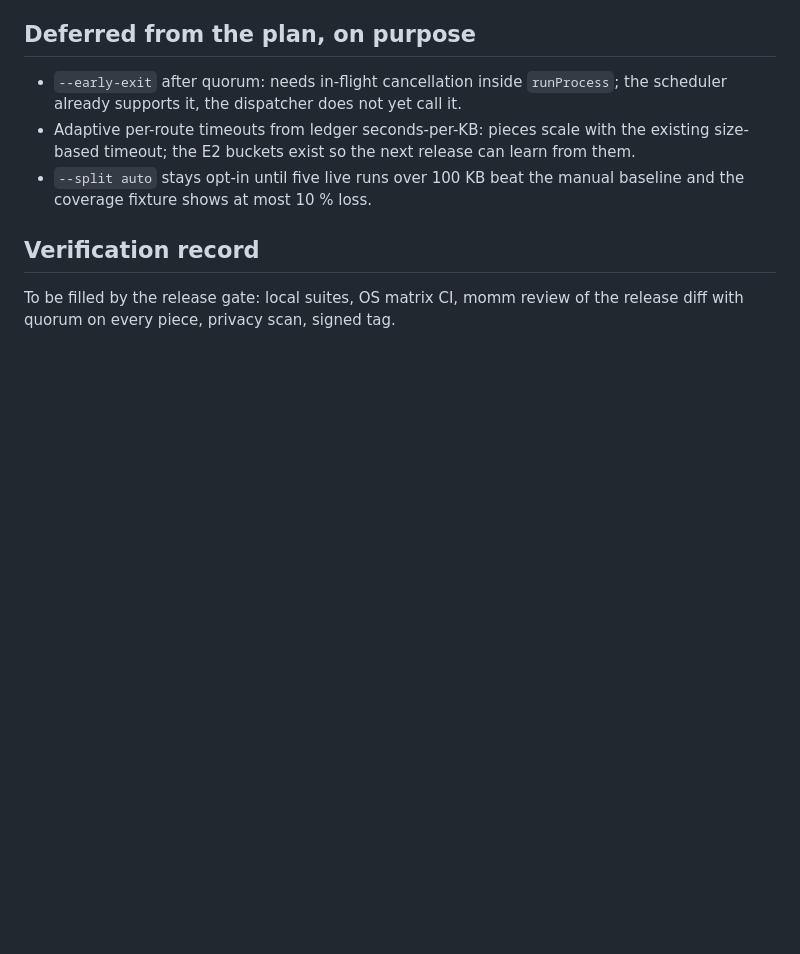
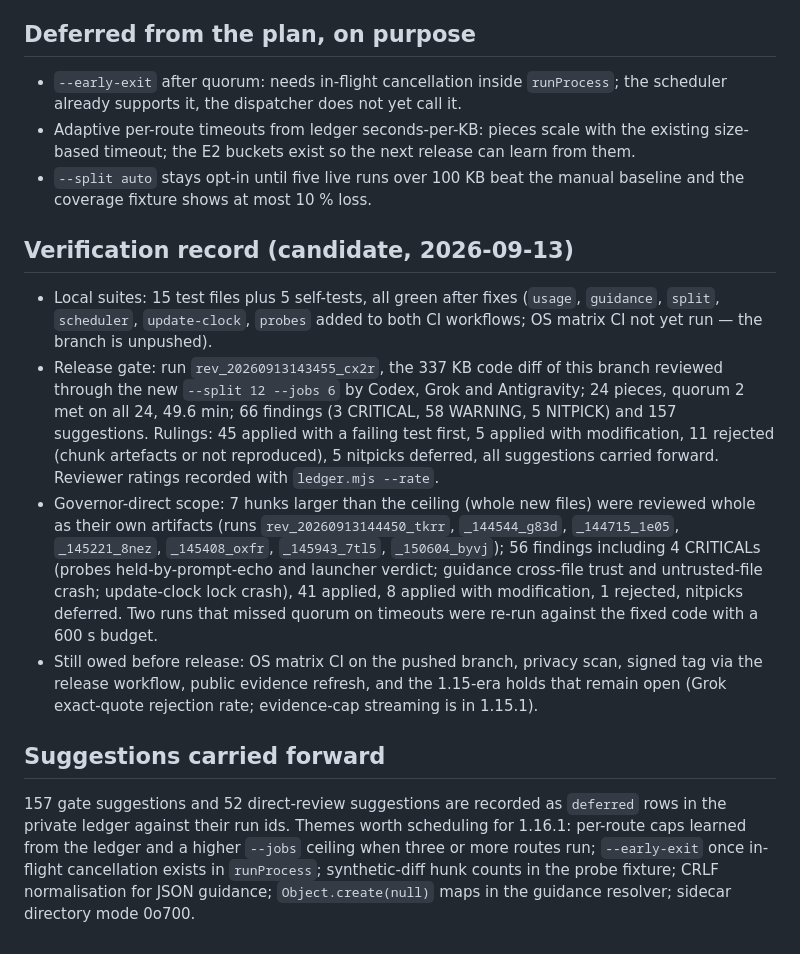
Before and after one commit to marroccofella/skills, a Markdown page: momm/references/release-1.16.0.md, the part around the change. Drawn GitHub-style; blank space fills up the shorter version.

Commit message:
momm 1.16: verification record and carried-forward suggestions in the release notes
Co-Authored-By: Claude Fable 5.1 <noreply@anthropic.com>

```diff
--- a/momm/references/release-1.16.0.md
+++ b/momm/references/release-1.16.0.md
@@ -26,6 +26,13 @@ Reading: quorum coverage tripled, wall clock was slower. The scheduler ran at mo
 - Adaptive per-route timeouts from ledger seconds-per-KB: pieces scale with the existing size-based timeout; the E2 buckets exist so the next release can learn from them.
 - `--split auto` stays opt-in until five live runs over 100 KB beat the manual baseline and the coverage fixture shows at most 10 % loss.
 
-## Verification record
+## Verification record (candidate, 2026-09-13)
 
-To be filled by the release gate: local suites, OS matrix CI, momm review of the release diff with quorum on every piece, privacy scan, signed tag.
+- Local suites: 15 test files plus 5 self-tests, all green after fixes (`usage`, `guidance`, `split`, `scheduler`, `update-clock`, `probes` added to both CI workflows; OS matrix CI not yet run — the branch is unpushed).
+- Release gate: run `rev_20260913143455_cx2r`, the 337 KB code diff of this branch reviewed through the new `--split 12 --jobs 6` by Codex, Grok and Antigravity; 24 pieces, quorum 2 met on all 24, 49.6 min; 66 findings (3 CRITICAL, 58 WARNING, 5 NITPICK) and 157 suggestions. Rulings: 45 applied with a failing test first, 5 applied with modification, 11 rejected (chunk artefacts or not reproduced), 5 nitpicks deferred, all suggestions carried forward. Reviewer ratings recorded with `ledger.mjs --rate`.
+- Governor-direct scope: 7 hunks larger than the ceiling (whole new files) were reviewed whole as their own artifacts (runs `rev_20260913144450_tkrr`, `_144544_g83d`, `_144715_1e05`, `_145221_8nez`, `_145408_oxfr`, `_145943_7tl5`, `_150604_byvj`); 56 findings including 4 CRITICALs (probes held-by-prompt-echo and launcher verdict; guidance cross-file trust and untrusted-file crash; update-clock lock crash), 41 applied, 8 applied with modification, 1 rejected, nitpicks deferred. Two runs that missed quorum on timeouts were re-run against the fixed code with a 600 s budget.
+- Still owed before release: OS matrix CI on the pushed branch, privacy scan, signed tag via the release workflow, public evidence refresh, and the 1.15-era holds that remain open (Grok exact-quote rejection rate; evidence-cap streaming is in 1.15.1).
+
+## Suggestions carried forward
+
+157 gate suggestions and 52 direct-review suggestions are recorded as `deferred` rows in the private ledger against their run ids. Themes worth scheduling for 1.16.1: per-route caps learned from the ledger and a higher `--jobs` ceiling when three or more routes run; `--early-exit` once in-flight cancellation exists in `runProcess`; synthetic-diff hunk counts in the probe fixture; CRLF normalisation for JSON guidance; `Object.create(null)` maps in the guidance resolver; sidecar directory mode 0o700.
```
